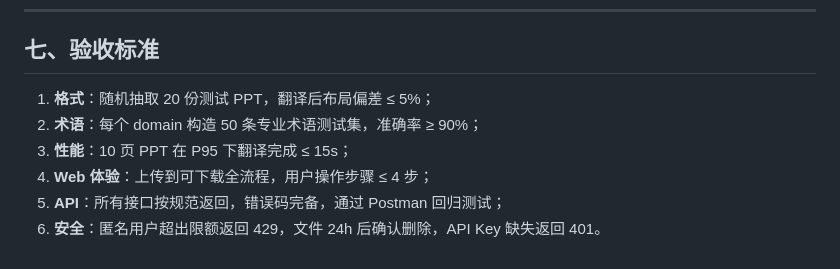
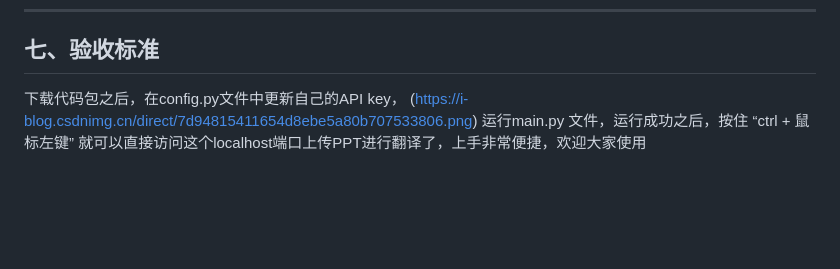
Before and after one commit to Magique-lini/PPT_Translation, a Markdown page: PRD_PPT翻译工具.md, the part around the change. GitHub-like rendering; blank space fills up the shorter version.

```diff
--- a/PRD_PPT翻译工具.md
+++ b/PRD_PPT翻译工具.md
@@ -224,10 +224,6 @@ GET /v1/domains    返回所有支持的翻译场景列表及说明
 ---
 
 ## 七、验收标准
-
-1. **格式**：随机抽取 20 份测试 PPT，翻译后布局偏差 ≤ 5%；
-2. **术语**：每个 domain 构造 50 条专业术语测试集，准确率 ≥ 90%；
-3. **性能**：10 页 PPT 在 P95 下翻译完成 ≤ 15s；
-4. **Web 体验**：上传到可下载全流程，用户操作步骤 ≤ 4 步；
-5. **API**：所有接口按规范返回，错误码完备，通过 Postman 回归测试；
-6. **安全**：匿名用户超出限额返回 429，文件 24h 后确认删除，API Key 缺失返回 401。
+下载代码包之后，在config.py文件中更新自己的API key，
+(https://i-blog.csdnimg.cn/direct/7d94815411654d8ebe5a80b707533806.png)
+运行main.py 文件，运行成功之后，按住 “ctrl + 鼠标左键” 就可以直接访问这个localhost端口上传PPT进行翻译了，上手非常便捷，欢迎大家使用
```
